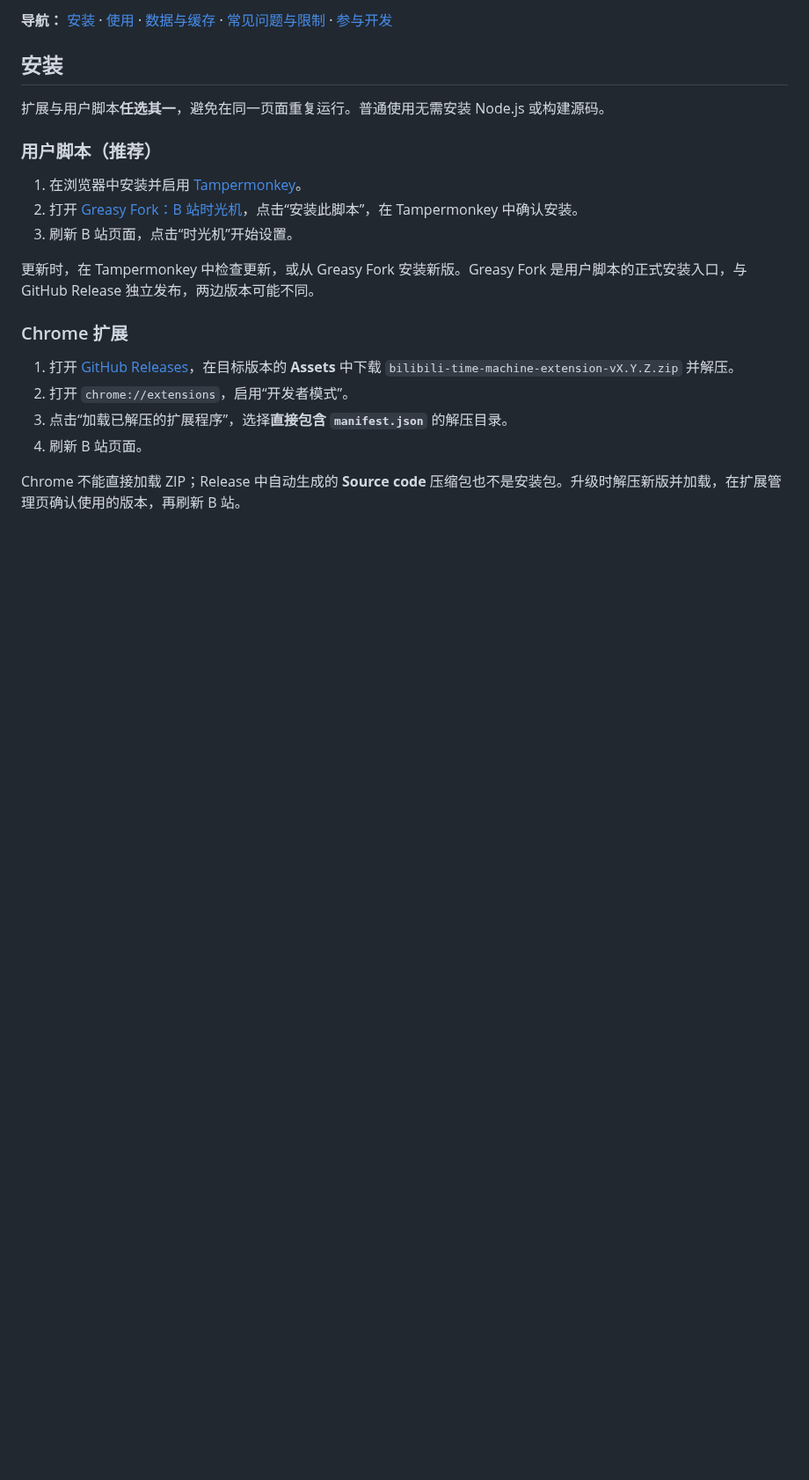
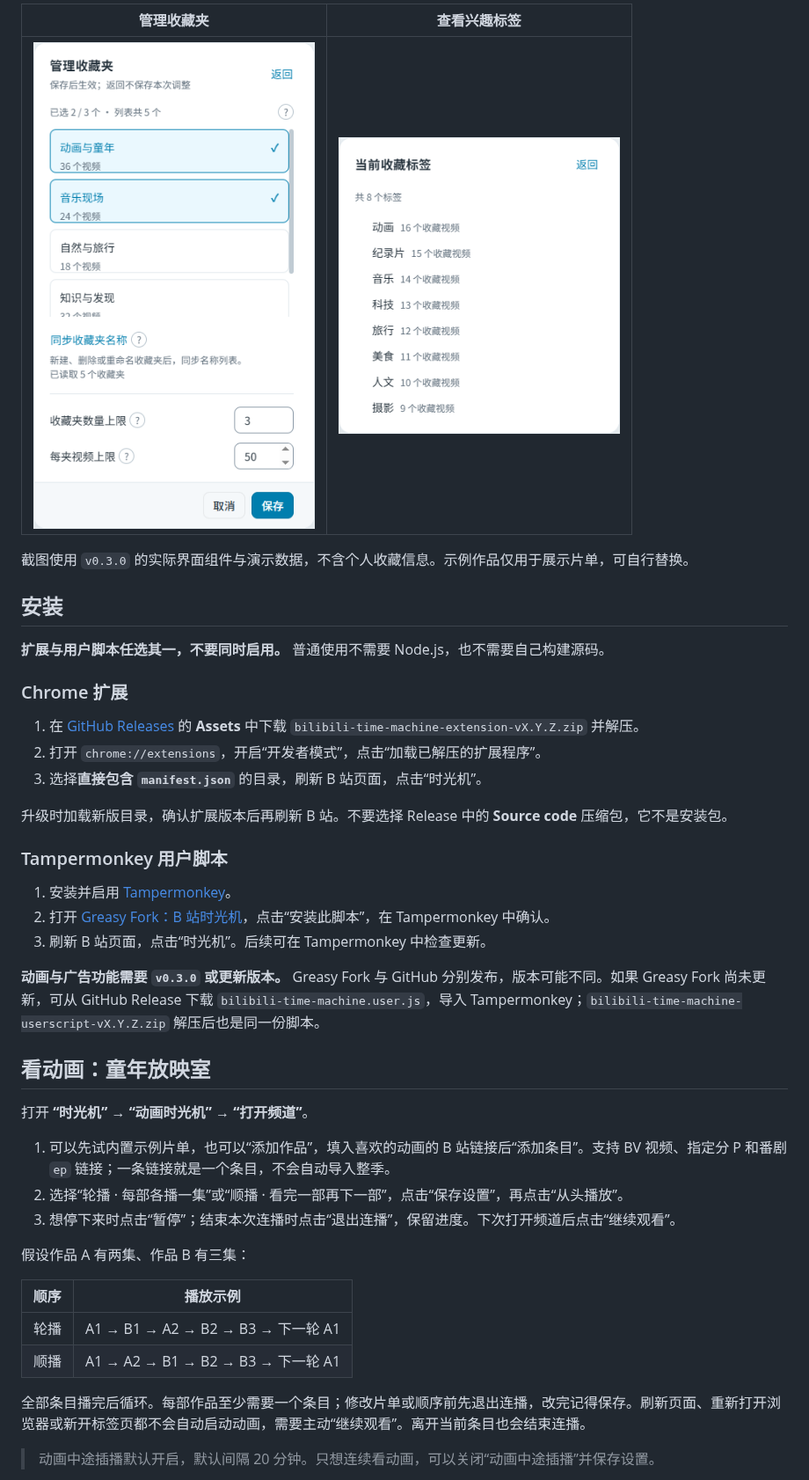
Before and after one commit to LeKZzzz/bilibili-time-machine, a Markdown page: README.md, the part around one of its changes. Shown at 88% size. Rendered like a GitHub page; pictures changed too: assets/screenshots/folders.png, assets/screenshots/tags.png; folded sections open; blank space fills up the shorter version.

```diff
--- a/README.md
+++ b/README.md
@@ -29,23 +30,48 @@
 
-**导航：** [安装](#安装) · [使用](#使用) · [数据与缓存](#数据与缓存) · [常见问题与限制](#常见问题与限制) · [参与开发](#参与开发)
+| 管理收藏夹 | 查看兴趣标签 |
+| --- | --- |
+| <img src="assets/screenshots/folders.png" width="320" alt="收藏夹来源、读取上限与保存操作"> | <img src="assets/screenshots/tags.png" width="320" alt="收藏偏好提取的兴趣标签"> |
+
+截图使用 `v0.3.0` 的实际界面组件与演示数据，不含个人收藏信息。示例作品仅用于展示片单，可自行替换。
+
+</details>
 
 ## 安装
 
-扩展与用户脚本**任选其一**，避免在同一页面重复运行。普通使用无需安装 Node.js 或构建源码。
-
-### 用户脚本（推荐）
-
-1. 在浏览器中安装并启用 [Tampermonkey](https://www.tampermonkey.net/)。
-2. 打开 [Greasy Fork：B 站时光机](https://greasyfork.org/zh-CN/scripts/601594-b-%E7%AB%99%E6%97%B6%E5%85%89%E6%9C%BA)，点击“安装此脚本”，在 Tampermonkey 中确认安装。
-3. 刷新 B 站页面，点击“时光机”开始设置。
-
-更新时，在 Tampermonkey 中检查更新，或从 Greasy Fork 安装新版。Greasy Fork 是用户脚本的正式安装入口，与 GitHub Release 独立发布，两边版本可能不同。
+**扩展与用户脚本任选其一，不要同时启用。** 普通使用不需要 Node.js，也不需要自己构建源码。
 
 ### Chrome 扩展
 
-1. 打开 [GitHub Releases](https://github.com/LeKZzzz/bilibili-time-machine/releases)，在目标版本的 **Assets** 中下载 `bilibili-time-machine-extension-vX.Y.Z.zip` 并解压。
-2. 打开 `chrome://extensions`，启用“开发者模式”。
-3. 点击“加载已解压的扩展程序”，选择**直接包含 `manifest.json`** 的解压目录。
-4. 刷新 B 站页面。
+1. 在 [GitHub Releases](https://github.com/LeKZzzz/bilibili-time-machine/releases) 的 **Assets** 中下载 `bilibili-time-machine-extension-vX.Y.Z.zip` 并解压。
+2. 打开 `chrome://extensions`，开启“开发者模式”，点击“加载已解压的扩展程序”。
+3. 选择**直接包含 `manifest.json`** 的目录，刷新 B 站页面，点击“时光机”。
 
-Chrome 不能直接加载 ZIP；Release 中自动生成的 **Source code** 压缩包也不是安装包。升级时解压新版并加载，在扩展管理页确认使用的版本，再刷新 B 站。
+升级时加载新版目录，确认扩展版本后再刷新 B 站。不要选择 Release 中的 **Source code** 压缩包，它不是安装包。
+
+### Tampermonkey 用户脚本
+
+1. 安装并启用 [Tampermonkey](https://www.tampermonkey.net/)。
+2. 打开 [Greasy Fork：B 站时光机](https://greasyfork.org/zh-CN/scripts/601594-b-%E7%AB%99%E6%97%B6%E5%85%89%E6%9C%BA)，点击“安装此脚本”，在 Tampermonkey 中确认。
+3. 刷新 B 站页面，点击“时光机”。后续可在 Tampermonkey 中检查更新。
+
+**动画与广告功能需要 `v0.3.0` 或更新版本。** Greasy Fork 与 GitHub 分别发布，版本可能不同。如果 Greasy Fork 尚未更新，可从 GitHub Release 下载 `bilibili-time-machine.user.js`，导入 Tampermonkey；`bilibili-time-machine-userscript-vX.Y.Z.zip` 解压后也是同一份脚本。
+
+## 看动画：童年放映室
+
+打开 **“时光机” → “动画时光机” → “打开频道”**。
+
+1. 可以先试内置示例片单，也可以“添加作品”，填入喜欢的动画的 B 站链接后“添加条目”。支持 BV 视频、指定分 P 和番剧 `ep` 链接；一条链接就是一个条目，不会自动导入整季。
+2. 选择“轮播 · 每部各播一集”或“顺播 · 看完一部再下一部”，点击“保存设置”，再点击“从头播放”。
+3. 想停下来时点击“暂停”；结束本次连播时点击“退出连播”，保留进度。下次打开频道后点击“继续观看”。
+
+假设作品 A 有两集、作品 B 有三集：
+
+| 顺序 | 播放示例 |
+| --- | --- |
+| 轮播 | A1 → B1 → A2 → B2 → B3 → 下一轮 A1 |
+| 顺播 | A1 → A2 → B1 → B2 → B3 → 下一轮 A1 |
+
+全部条目播完后循环。每部作品至少需要一个条目；修改片单或顺序前先退出连播，改完记得保存。刷新页面、重新打开浏览器或新开标签页都不会自动启动动画，需要主动“继续观看”。离开当前条目也会结束连播。
+
+> 动画中途插播默认开启，默认间隔 20 分钟。只想连续看动画，可以关闭“动画中途插播”并保存设置。
+
```
Also changed, not shown: other parts of README.md (+99 -143 lines), README.en.md (+138 -157 lines), assets/screenshots/panel.png, assets/screenshots/playback.png (added), 1 other file.
